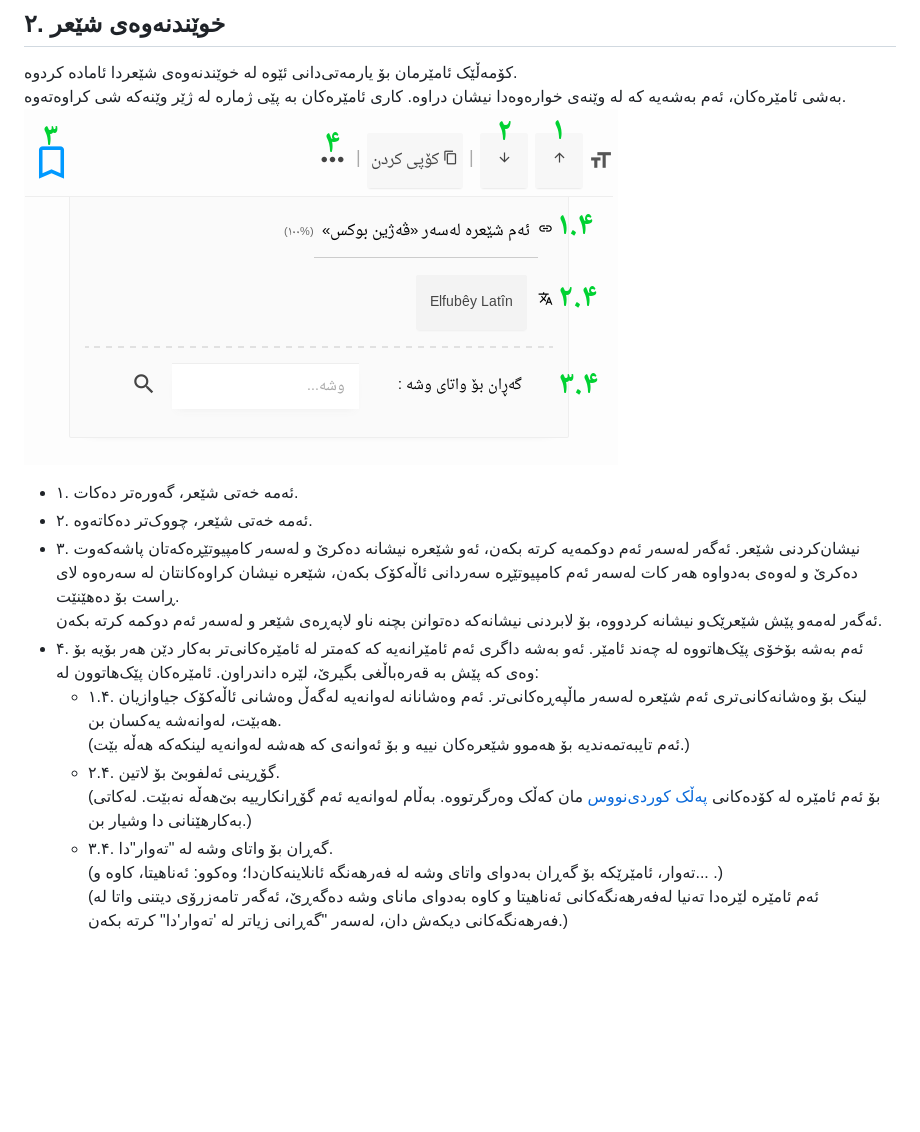
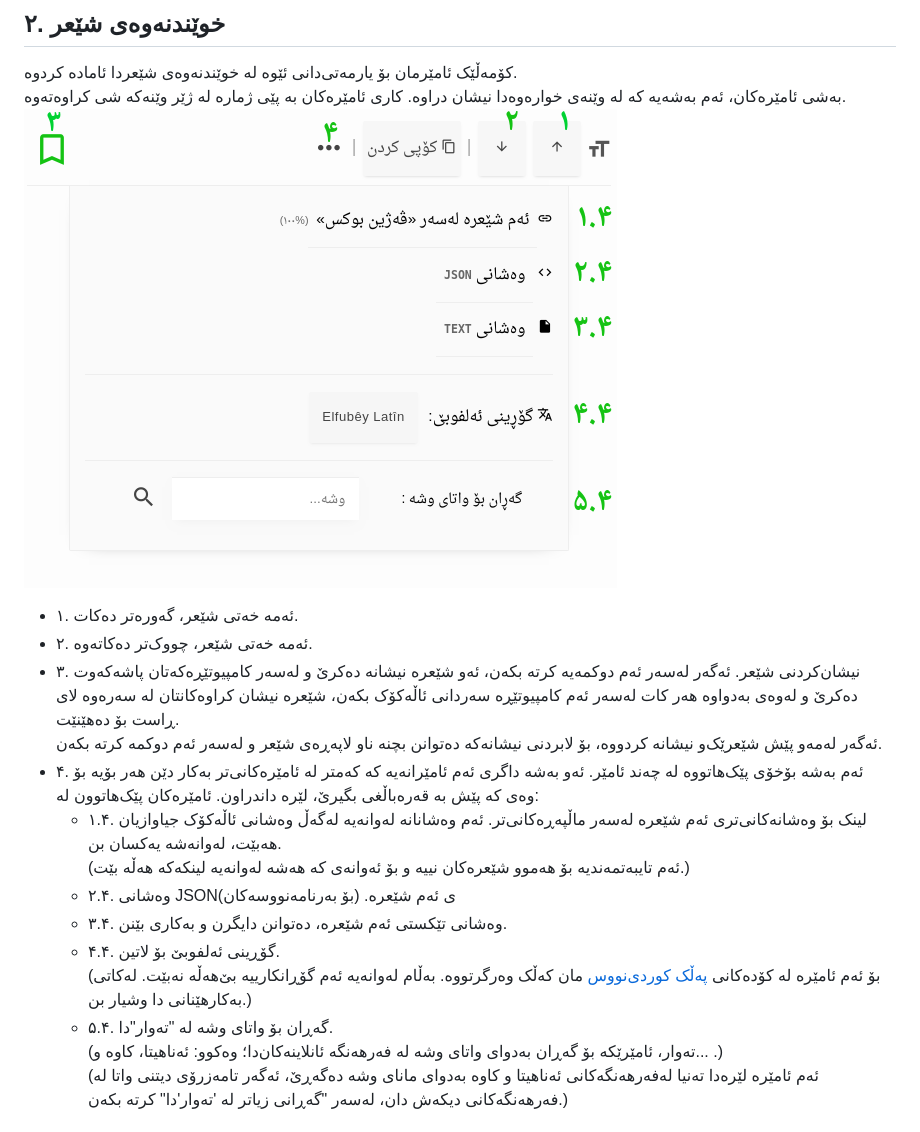
Before and after one commit to allekok/allekok-website, a Markdown page: manual/manual.md, the part around the change. GitHub-like rendering; pictures changed too: manual/toolbar.png; blank space fills up the shorter version.

Commit message:
update manual - toolbar section(context, image)

```diff
--- a/manual/manual.md
+++ b/manual/manual.md
@@ -35,9 +35,11 @@
 - ۴. ئەم بەشە بۆخۆی پێک‌هاتووە لە چەند ئامێر. ئەو بەشە داگری ئەم ئامێرانەیە کە کەمتر لە ئامێرەکانی‌تر بەکار دێن هەر بۆیە بۆ وەی کە پێش بە قەرەباڵغی بگیرێ، لێرە داندراون. ئامێرەکان پێک‌هاتوون لە:
 	- ۱.۴. لینک بۆ وەشانەکانی‌تری ئەم شێعرە لەسەر ماڵپەڕەکانی‌تر. ئەم وەشانانە لەوانەیە لەگەڵ وەشانی ئاڵەکۆک جیاوازیان هەبێت، لەوانەشە یەکسان بن.
 (ئەم تایبەتمەندیە بۆ هەموو شێعرەکان نییە و بۆ ئەوانەی کە هەشە لەوانەیە لینکەکە هەڵە بێت.)
-	- ۲.۴. گۆڕینی ئەلفوبێ بۆ لاتین.
-(بۆ ئەم ئامێرە لە کۆدەکانی [پەڵک کوردی‌نووس](/Kurdi-Nus/Kurdi%20Nus%204.0%20Kurdish.html) مان کەڵک وەرگرتووە. بەڵام لەوانەیە ئەم گۆڕانکارییە بێ‌هەڵە نەبێت. لەکاتی بەکارهێنانی دا وشیار بن.)
-	- ۳.۴. گەڕان بۆ واتای وشە لە "تەوار"دا.
+	- ۲.۴. وەشانی JSONی ئەم شێعرە. (بۆ بەرنامەنووسەکان)
+	- ۳.۴. وەشانی تێکستی ئەم شێعرە، دەتوانن دایگرن و بەکاری بێنن.
+	- ۴.۴. گۆڕینی ئەلفوبێ بۆ لاتین.
+(بۆ ئەم ئامێرە لە کۆدەکانی [پەڵک کوردی‌نووس](/Kurdi-Nus/Kurdi%۲۰Nus%۲۰۴.۰%۲۰Kurdish.html) مان کەڵک وەرگرتووە. بەڵام لەوانەیە ئەم گۆڕانکارییە بێ‌هەڵە نەبێت. لەکاتی بەکارهێنانی دا وشیار بن.)
+	- ۵.۴. گەڕان بۆ واتای وشە لە "تەوار"دا.
 (تەوار، ئامێرێکە بۆ گەڕان بەدوای واتای وشە لە فەرهەنگە ئانلاینەکان‌دا؛ وەکوو: ئەناهیتا، کاوە و... .)
 (ئەم ئامێرە لێرەدا تەنیا لەفەرهەنگەکانی ئەناهیتا و کاوە بەدوای مانای وشە دەگەڕێ، ئەگەر تامەزرۆی دیتنی واتا لە فەرهەنگەکانی دیکەش دان، لەسەر "گەڕانی زیاتر لە 'تەوار'دا" کرتە بکەن.)
 
```
Also changed, not shown: 2 other files.
